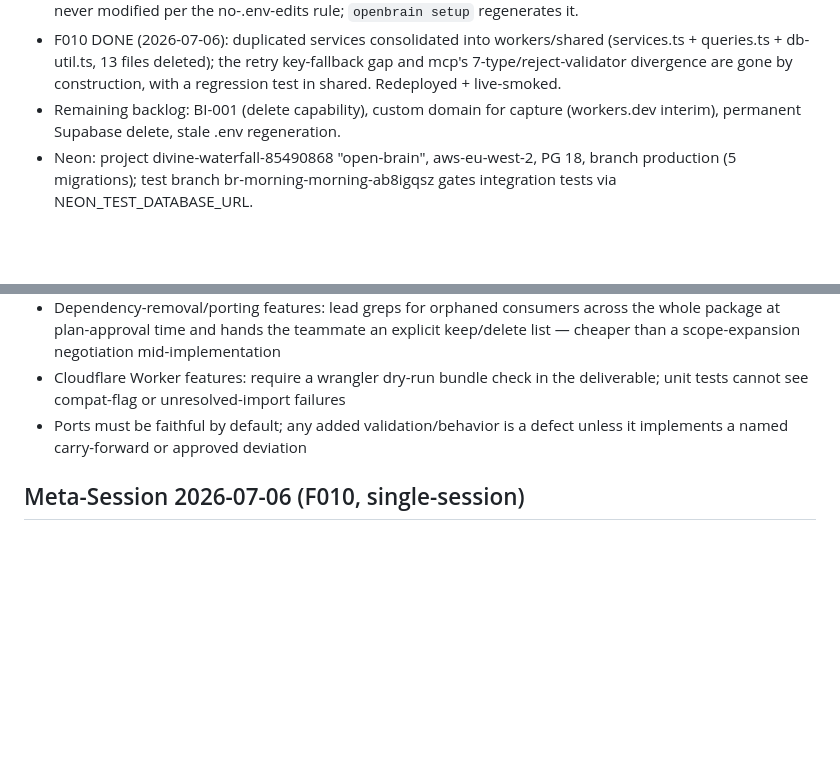
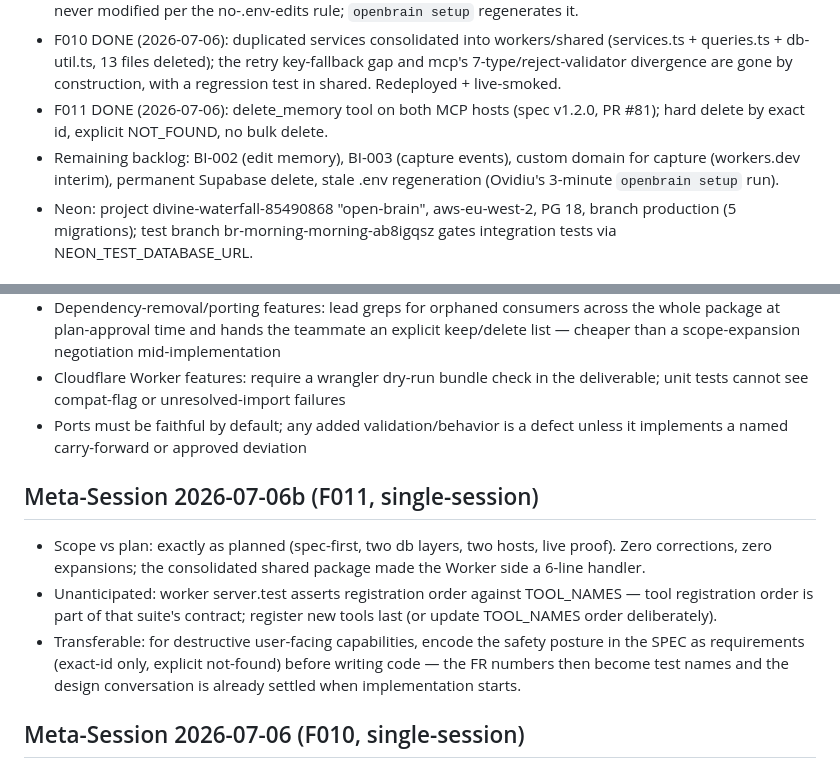
Before and after one commit to eovidiu/open-brain, a Markdown page: .harness/context_summary.md, 2 parts joined by grey strips. GitHub-like rendering; blank space fills up the shorter version.

Commit message:
docs: F011 retrospective and active context

```diff
--- a/.harness/context_summary.md
+++ b/.harness/context_summary.md
@@ -24,8 +24,11 @@ This file is referenced in CLAUDE.md and loaded every session.
   (services.ts + queries.ts + db-util.ts, 13 files deleted); the retry
   key-fallback gap and mcp's 7-type/reject-validator divergence are gone by
   construction, with a regression test in shared. Redeployed + live-smoked.
-- Remaining backlog: BI-001 (delete capability), custom domain for capture
-  (workers.dev interim), permanent Supabase delete, stale .env regeneration.
+- F011 DONE (2026-07-06): delete_memory tool on both MCP hosts (spec v1.2.0,
+  PR #81); hard delete by exact id, explicit NOT_FOUND, no bulk delete.
+- Remaining backlog: BI-002 (edit memory), BI-003 (capture events), custom
+  domain for capture (workers.dev interim), permanent Supabase delete, stale
+  .env regeneration (Ovidiu's 3-minute `openbrain setup` run).
 - Neon: project divine-waterfall-85490868 "open-brain", aws-eu-west-2, PG 18,
   branch production (5 migrations); test branch br-morning-morning-ab8igqsz
   gates integration tests via NEON_TEST_DATABASE_URL.
@@ -149,6 +152,18 @@ This file is referenced in CLAUDE.md and loaded every session.
 - Ports must be faithful by default; any added validation/behavior is a defect
   unless it implements a named carry-forward or approved deviation
 
+## Meta-Session 2026-07-06b (F011, single-session)
+- Scope vs plan: exactly as planned (spec-first, two db layers, two hosts,
+  live proof). Zero corrections, zero expansions; the consolidated shared
+  package made the Worker side a 6-line handler.
+- Unanticipated: worker server.test asserts registration order against
+  TOOL_NAMES — tool registration order is part of that suite's contract;
+  register new tools last (or update TOOL_NAMES order deliberately).
+- Transferable: for destructive user-facing capabilities, encode the safety
+  posture in the SPEC as requirements (exact-id only, explicit not-found)
+  before writing code — the FR numbers then become test names and the
+  design conversation is already settled when implementation starts.
+
 ## Meta-Session 2026-07-06 (F010, single-session)
 - Scope vs plan: exactly the four packages named in the feature; no expansions.
   The consolidation deleted 13 files and net-shrank the codebase while adding
```
